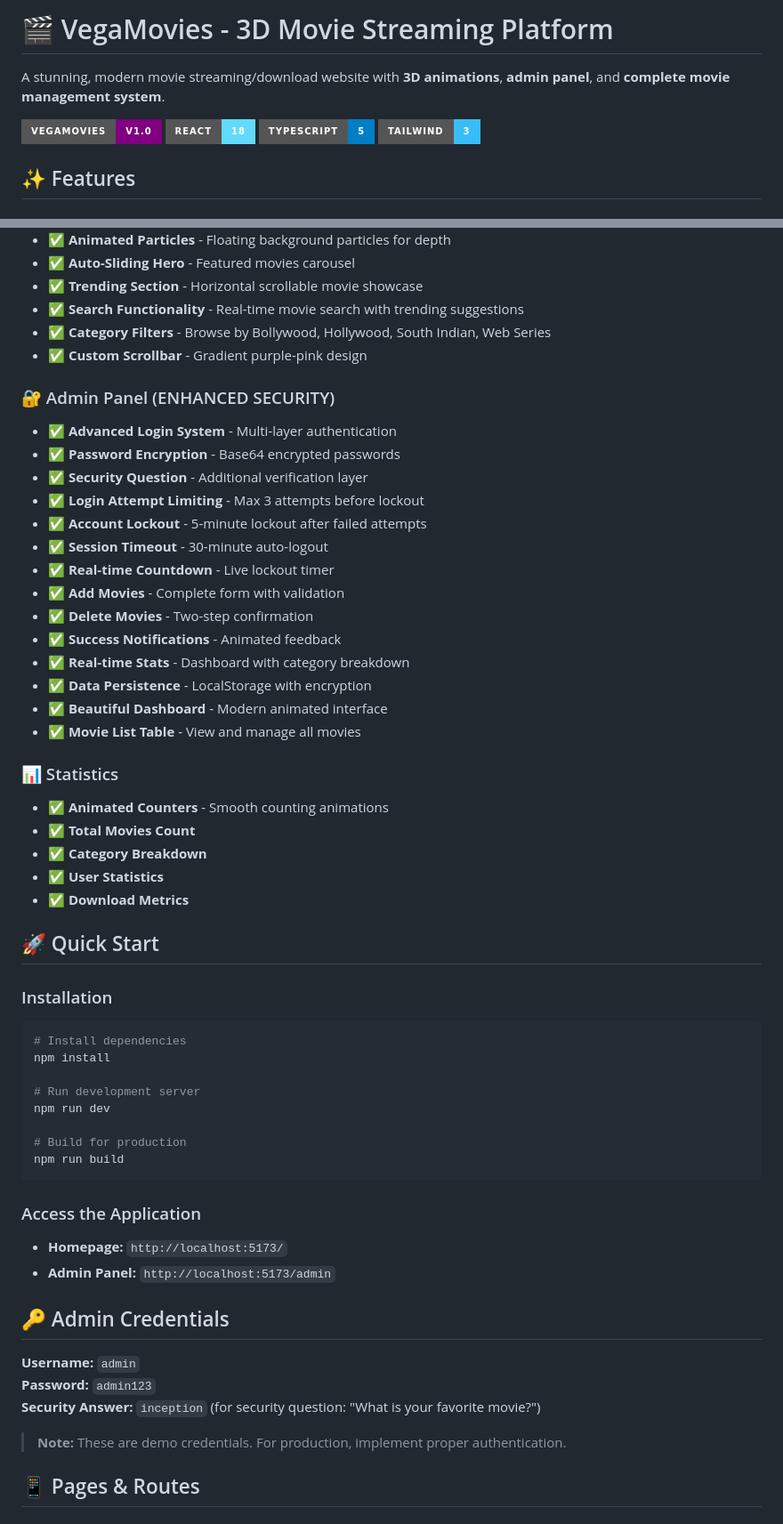
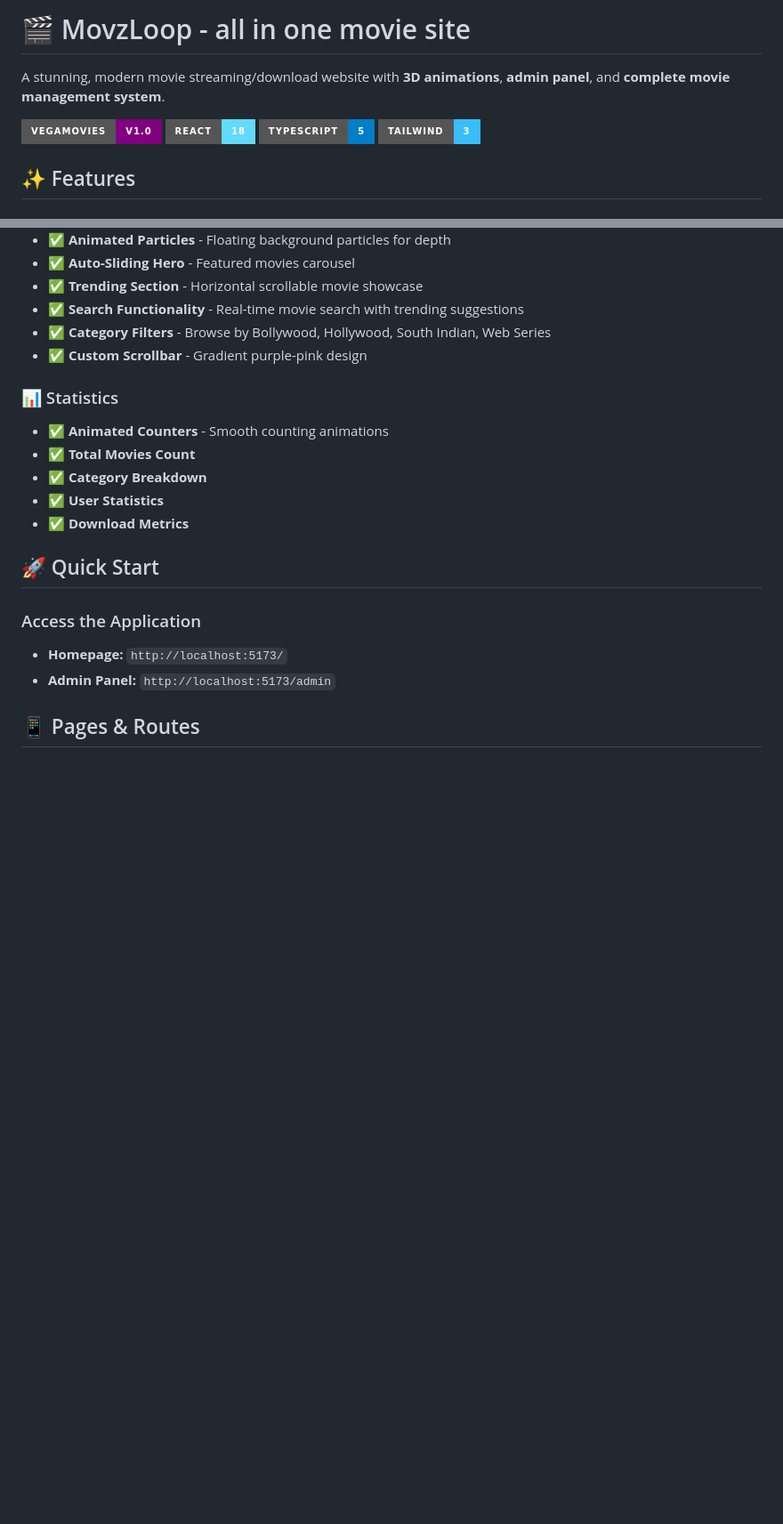
Before and after one commit to johnwhik-434/all-in-one-movie, a Markdown page: README.md, 2 parts joined by grey strips. Shown at 89% size. GitHub-like rendering; badges without logos; blank space fills up the shorter version.

````diff
--- a/README.md
+++ b/README.md
@@ -1,4 +1,3 @@
-# 🎬 VegaMovies - 3D Movie Streaming Platform
-
+# 🎬 MovzLoop - all in one movie site
 A stunning, modern movie streaming/download website with **3D animations**, **admin panel**, and **complete movie management system**.
 
@@ -21,22 +20,6 @@ A stunning, modern movie streaming/download website with **3D animations**, **ad
 - ✅ **Category Filters** - Browse by Bollywood, Hollywood, South Indian, Web Series
 - ✅ **Custom Scrollbar** - Gradient purple-pink design
 
-### 🔐 Admin Panel (ENHANCED SECURITY)
-- ✅ **Advanced Login System** - Multi-layer authentication
-- ✅ **Password Encryption** - Base64 encrypted passwords
-- ✅ **Security Question** - Additional verification layer
-- ✅ **Login Attempt Limiting** - Max 3 attempts before lockout
-- ✅ **Account Lockout** - 5-minute lockout after failed attempts
-- ✅ **Session Timeout** - 30-minute auto-logout
-- ✅ **Real-time Countdown** - Live lockout timer
-- ✅ **Add Movies** - Complete form with validation
-- ✅ **Delete Movies** - Two-step confirmation
-- ✅ **Success Notifications** - Animated feedback
-- ✅ **Real-time Stats** - Dashboard with category breakdown
-- ✅ **Data Persistence** - LocalStorage with encryption
-- ✅ **Beautiful Dashboard** - Modern animated interface
-- ✅ **Movie List Table** - View and manage all movies
-
 ### 📊 Statistics
 - ✅ **Animated Counters** - Smooth counting animations
 - ✅ **Total Movies Count**
@@ -46,29 +29,10 @@ A stunning, modern movie streaming/download website with **3D animations**, **ad
 
 ## 🚀 Quick Start
 
-### Installation
-```bash
-# Install dependencies
-npm install
-
-# Run development server
-npm run dev
-
-# Build for production
-npm run build
-```
-
 ### Access the Application
 - **Homepage:** `http://localhost:5173/`
 - **Admin Panel:** `http://localhost:5173/admin`
 
-## 🔑 Admin Credentials
-
-**Username:** `admin`
-**Password:** `admin123`
-**Security Answer:** `inception` (for security question: "What is your favorite movie?")
-
-> **Note:** These are demo credentials. For production, implement proper authentication.
 
 ## 📱 Pages & Routes
 
````
Also changed, not shown: other parts of README.md (+3 -59 lines).
